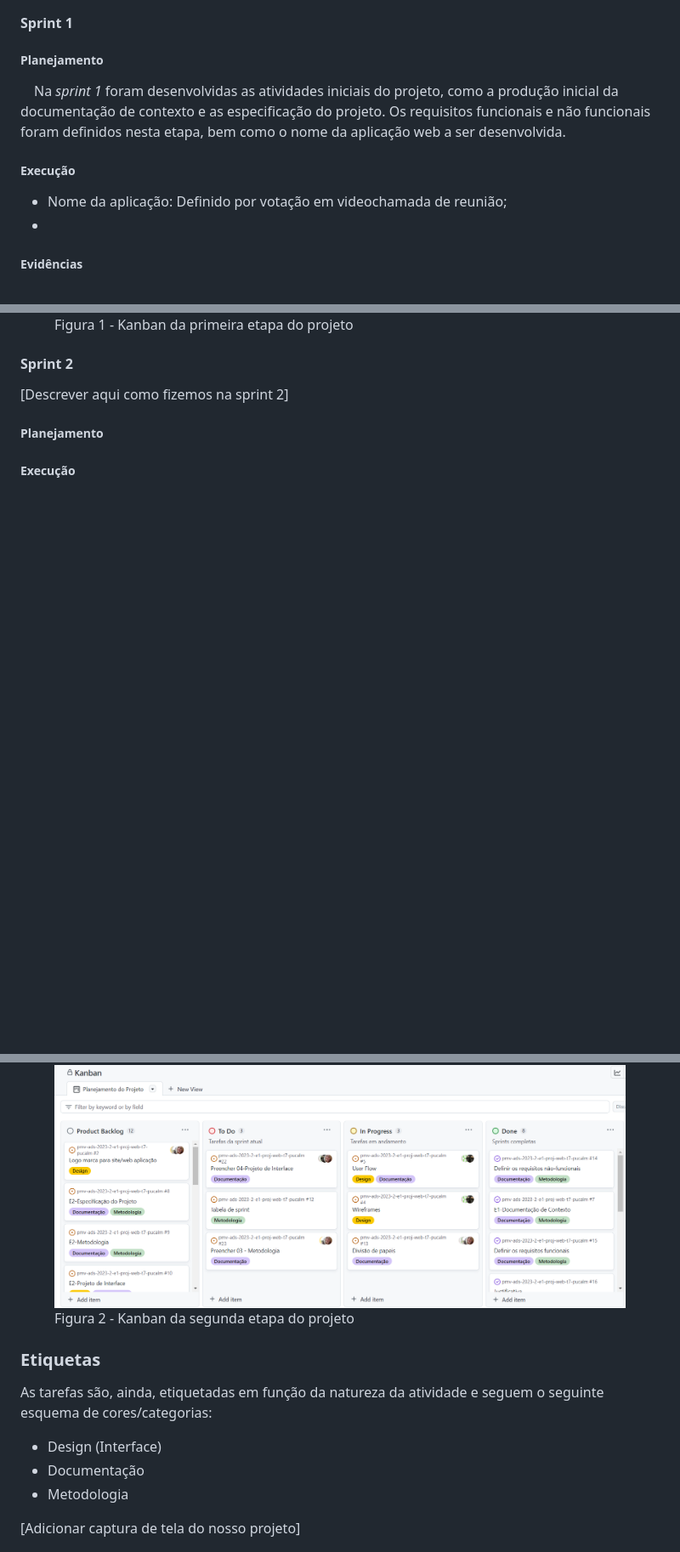
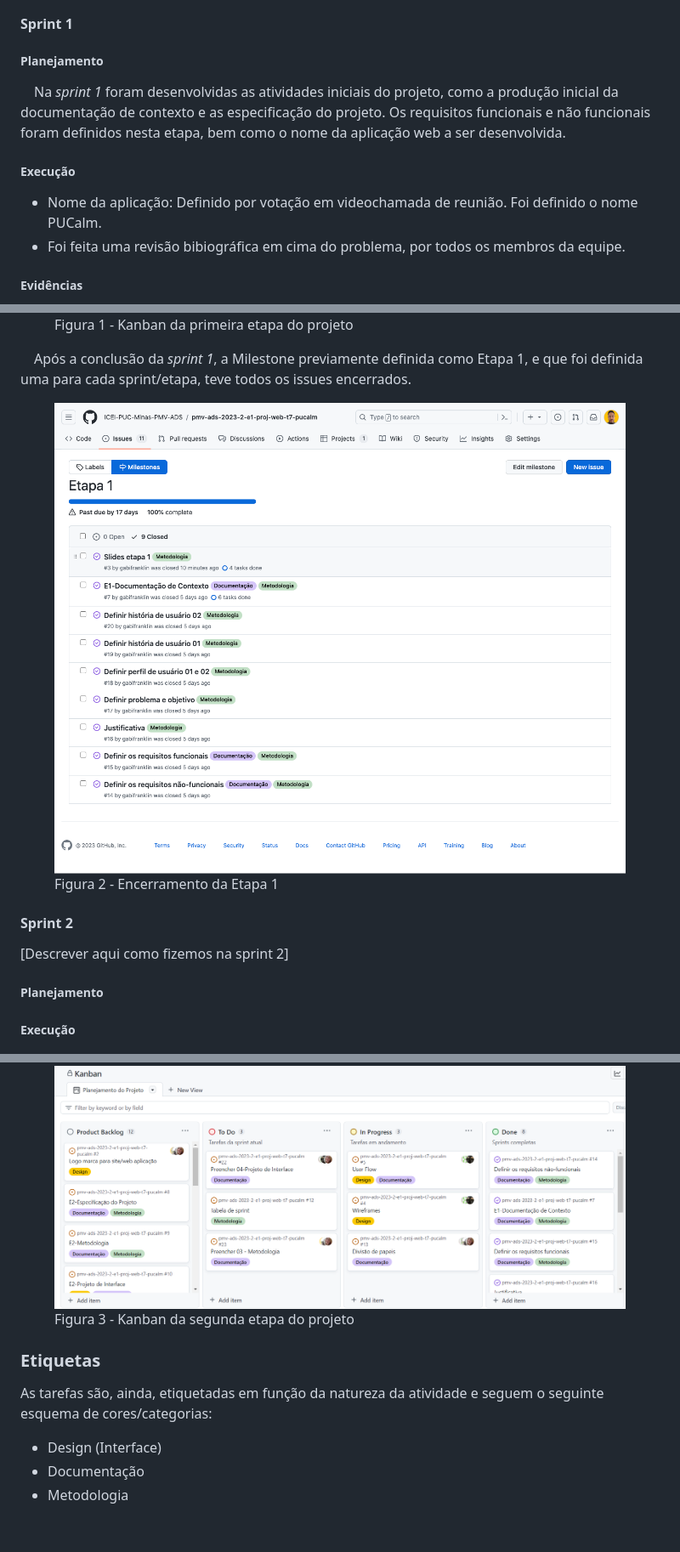
Before and after one commit to ICEI-PUC-Minas-PMV-ADS/pmv-ads-2023-2-e1-proj-web-t7-pucalm, a Markdown page: documentos/03-Metodologia.md, 3 parts joined by grey strips. Shown at 85% size. GitHub-like rendering; blank space fills up the shorter version.

```diff
--- a/documentos/03-Metodologia.md
+++ b/documentos/03-Metodologia.md
@@ -34,16 +34,27 @@
 #### Sprint 1
 
 ##### Planejamento
+
 &emsp;Na _sprint 1_ foram desenvolvidas as atividades iniciais do projeto, como a produção inicial da documentação de contexto e as especificação do projeto. Os requisitos funcionais e não funcionais foram definidos nesta etapa, bem como o nome da aplicação web a ser desenvolvida.
 
+
 ##### Execução
-- Nome da aplicação: Definido por votação em videochamada de reunião;
--
+
+- Nome da aplicação: Definido por votação em videochamada de reunião. Foi definido o nome PUCalm.
+- Foi feita uma revisão bibiográfica em cima do problema, por todos os membros da equipe.
+
+
 ##### Evidências
 [Aqui vamos colocar algumas capturas de tela do MS Teams, como por exemplo de algum dos chats]]
 <figure>
   <img src="https://github.com/ICEI-PUC-Minas-PMV-ADS/pmv-ads-2023-2-e1-proj-web-t7-pucalm/blob/cfef6b87c4588ca04d02a1a1448d1986e59c6cfd/documentos/img/Kanban/Kanban%20etapa%201.png"
    <figcaption>Figura 1 - Kanban da primeira etapa do projeto</figcaption>
+</figure>
+
+&emsp;Após a conclusão da _sprint 1_, a Milestone previamente definida como Etapa 1, e que foi definida uma para cada sprint/etapa, teve todos os issues encerrados.
+<figure>
+  <img src="https://github.com/ICEI-PUC-Minas-PMV-ADS/pmv-ads-2023-2-e1-proj-web-t7-pucalm/blob/main/documentos/img/Kanban/Etapa-1-Milestone.png"
+    <figcaption>Figura 2 - Encerramento da Etapa 1</figcaption>
 </figure>
 
 
@@ -53,7 +64,7 @@
 ##### Execução
 <figure>
   <img src="https://github.com/ICEI-PUC-Minas-PMV-ADS/pmv-ads-2023-2-e1-proj-web-t7-pucalm/blob/cfef6b87c4588ca04d02a1a1448d1986e59c6cfd/documentos/img/Kanban/Kanban%20etapa%202.png"
-    <figcaption>Figura 2 - Kanban da segunda etapa do projeto</figcaption>
+    <figcaption>Figura 3 - Kanban da segunda etapa do projeto</figcaption>
 </figure>
 
 ### Etiquetas
@@ -65,7 +76,7 @@
   <li>Metodologia</li>
 </ul>
 
-[Adicionar captura de tela do nosso projeto]
+
 <figure>
   <img src="https://github.com/ICEI-PUC-Minas-PMV-ADS/pmv-ads-2023-2-e1-proj-web-t7-pucalm/blob/59f3464829b357c5c1a91b322a5003e685becec1/documentos/img/Kanban/Labels..png"
     <figcaption>Figura 3 - Tela do esquema de cores e categorias</figcaption>
```
